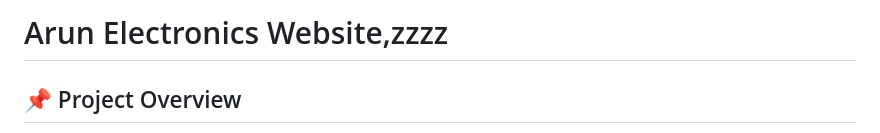
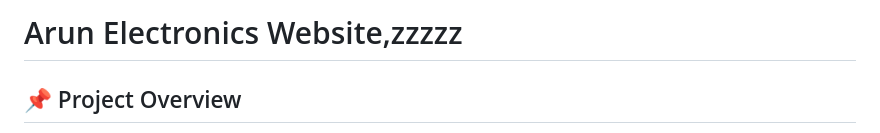
Before and after one commit to AmanMaurya4u/---My-Shop---, a Markdown page: README.md, the part around the change. Drawn GitHub-style.

```diff
--- a/README.md
+++ b/README.md
@@ -1,4 +1,4 @@
-# Arun Electronics Website,zzzz
+# Arun Electronics Website,zzzzz
 ## 📌 Project Overview
 
 Arun Electronics Website is a modern, responsive electronics store website developed for **Arun Electronics**, located in **Gopiganj, Bhadohi, Uttar Pradesh**. The website provides customers with an easy way to explore products, view repairing services, contact the shop, and receive AI-powered product recommendations.
```
